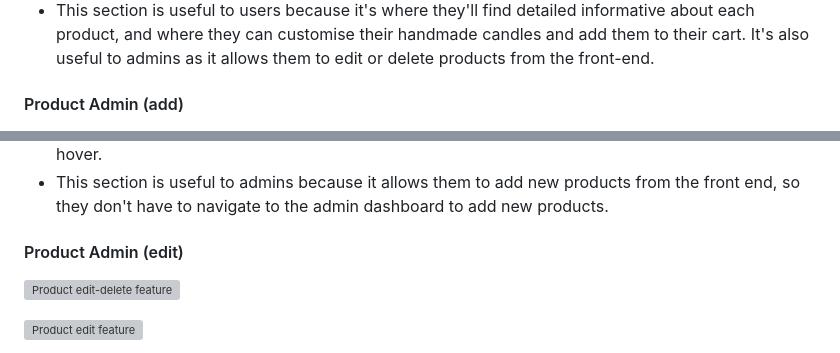
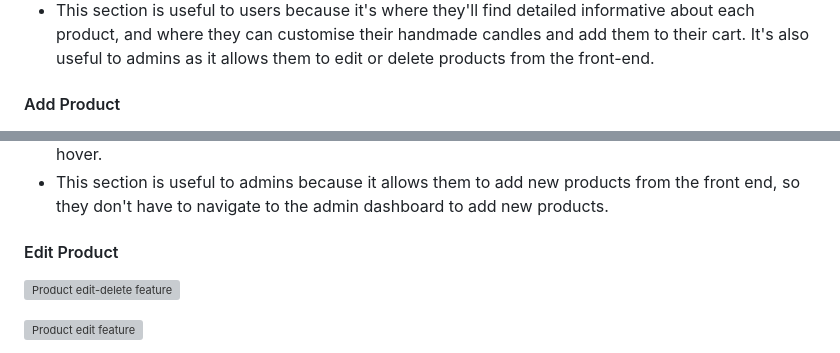
Before and after one commit to John-Kingham/scentifique, a Markdown page: README.md, 2 parts joined by grey strips. Drawn GitHub-style; grey boxes are pictures that could not be loaded.

```diff
--- a/README.md
+++ b/README.md
@@ -380,7 +380,7 @@ Note: The BlogPost table didn't make it into the final design, as the blog funct
 - Logged in admins can also see edit-product and delete buttons, for editing or deleting products.
 - This section is useful to users because it's where they'll find detailed informative about each product, and where they can customise their handmade candles and add them to their cart. It's also useful to admins as it allows them to edit or delete products from the front-end.
 
-#### Product Admin (add)
+#### Add Product
 
 ![Product add feature](./docs/images/features/product-add.png)
 
@@ -391,7 +391,7 @@ Note: The BlogPost table didn't make it into the final design, as the blog funct
 - The form has two buttons. The cancel button uses Bootstrap's default `btn-outline-dark` style, while the add-product button uses Bootstrap's default `btn-dark` style. Both buttons change their shade on hover.
 - This section is useful to admins because it allows them to add new products from the front end, so they don't have to navigate to the admin dashboard to add new products.
 
-#### Product Admin (edit)
+#### Edit Product
 
 ![Product edit-delete feature](./docs/images/features/product-edit-delete-buttons.png)
 
```
Also changed, not shown: docs/TESTING.md (+16 -0 lines), docs/images/testing/product-add-authentication.png (added), docs/images/testing/product-add-mandatory-error.png (added), docs/images/testing/product-add-success.png (added), docs/images/testing/product-edit-authentication.png (added), docs/images/testing/product-edit-mandatory-error.png (added), docs/images/testing/product-edit-success.png (added).
